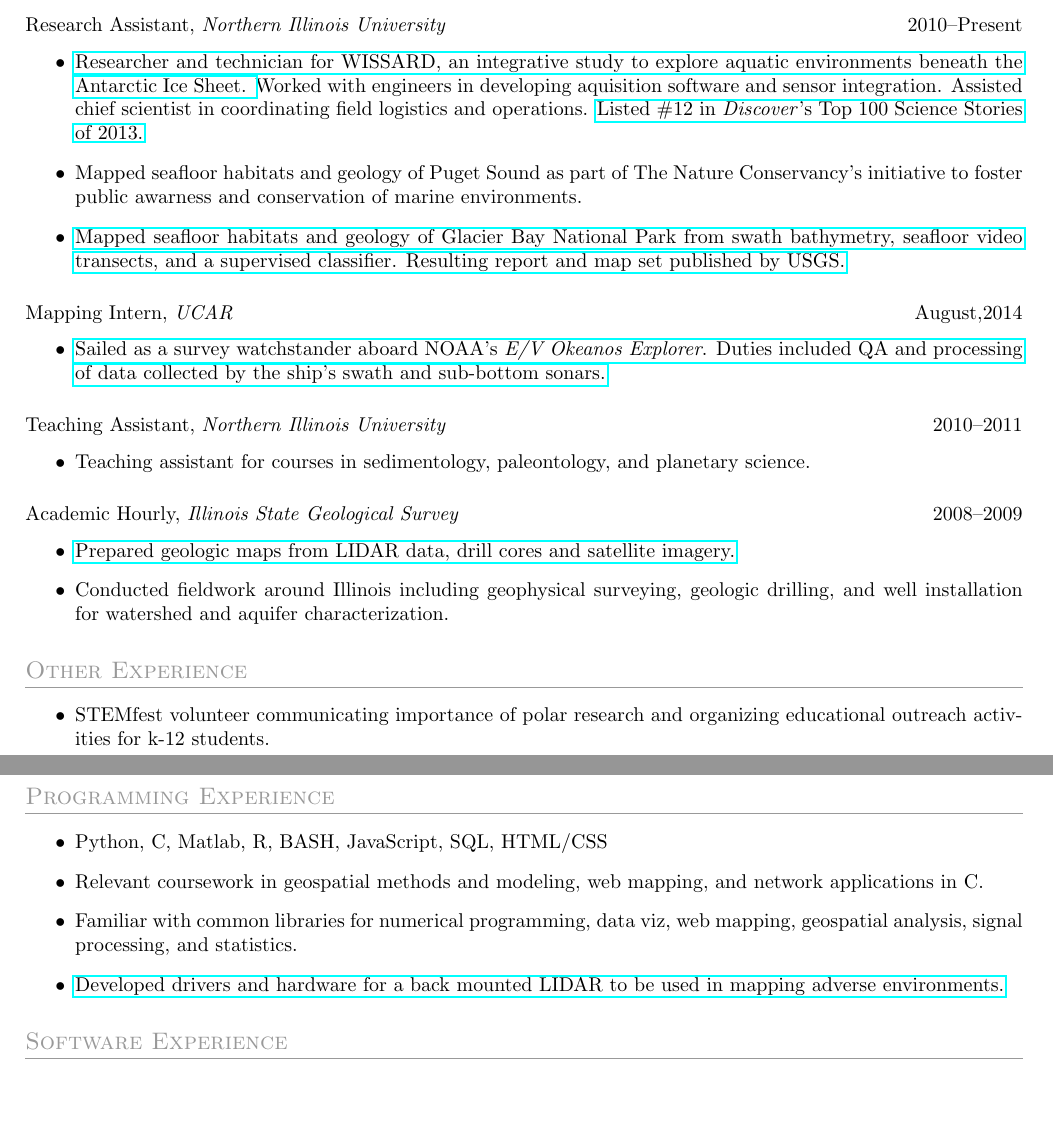
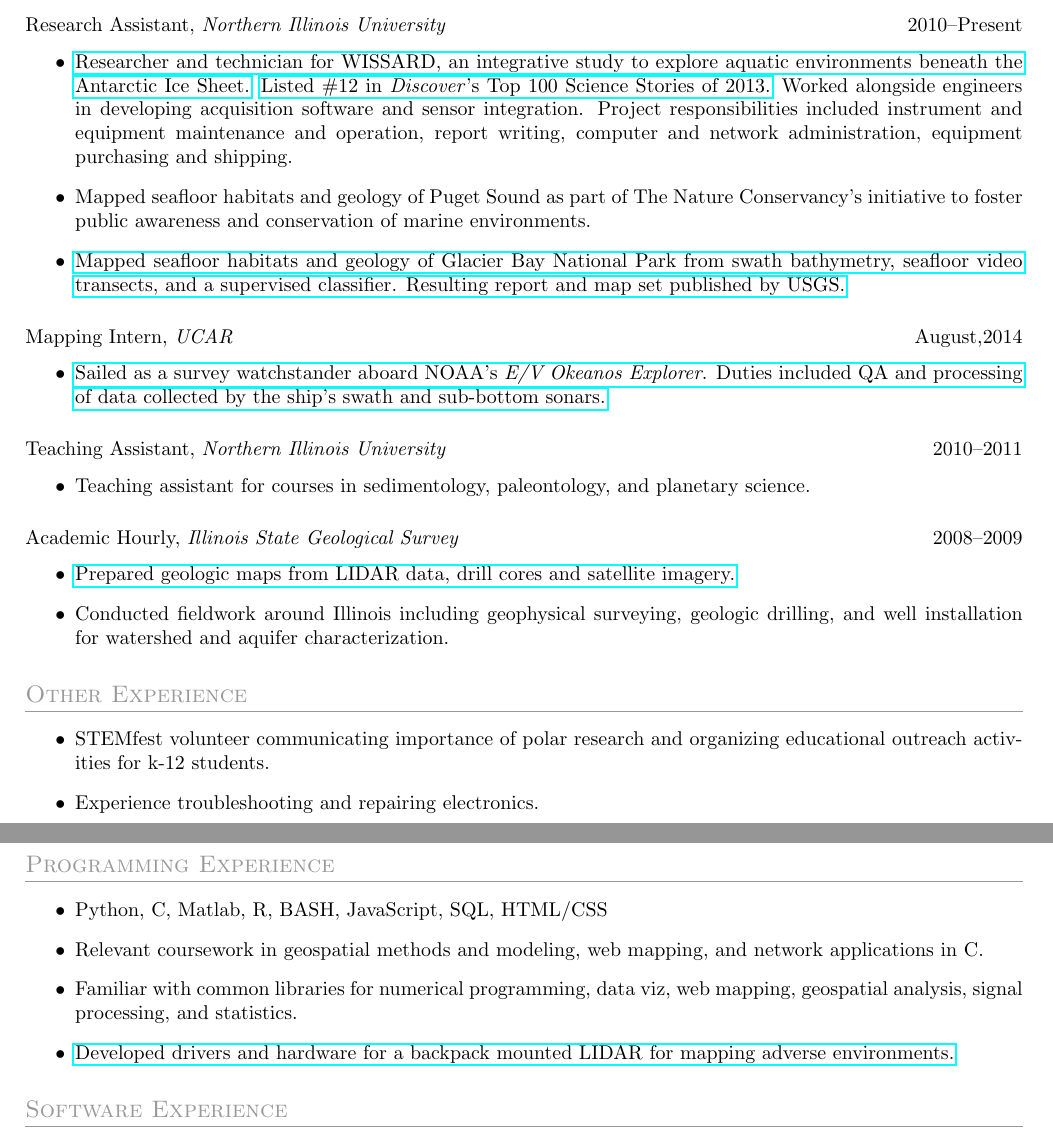
Before and after one commit to tohodson/cv, a LaTeX CV (resume.tex): two parts of pages 1 and 2 of 2, joined at a grey line, cut so that both start at the same text, the shorter picture padded with empty space. Compiled offline with pdfLaTeX.

Commit message:
spelling fixed :O

```diff
--- a/resume.tex
+++ b/resume.tex
@@ -28,8 +28,8 @@
 
 \datedsubsection{Research Assistant, \textit{Northern Illinois University}}{2010--Present}
 \begin{itemize}
-\item \href{http://www.wissard.org}{Researcher and technician for WISSARD, an integrative study to explore aquatic environments beneath the Antarctic Ice Sheet. }Worked with engineers in developing aquisition software and sensor integration. Assisted chief scientist in coordinating field logistics and operations. \href{http://discovermagazine.com/2014/jan-feb/12-the-search-for-life-trapped-under-ice}{Listed \#12 in \textit{Discover}'s Top 100 Science Stories of 2013.}
-\item Mapped seafloor habitats and geology of Puget Sound as part of The Nature Conservancy's initiative to foster public awarness and conservation of marine environments.
+\item \href{http://www.wissard.org}{Researcher and technician for WISSARD, an integrative study to explore aquatic environments beneath the Antarctic Ice Sheet.} \href{http://discovermagazine.com/2014/jan-feb/12-the-search-for-life-trapped-under-ice}{Listed \#12 in \textit{Discover}'s Top 100 Science Stories of 2013.} Worked alongside engineers in developing acquisition software and sensor integration. Project responsibilities included instrument and equipment maintenance and operation, report writing, computer and network administration, equipment purchasing and shipping.
+\item Mapped seafloor habitats and geology of Puget Sound as part of The Nature Conservancy's initiative to foster public awareness and conservation of marine environments.
 \item \href{http://pubs.usgs.gov/sim/3253/}{Mapped seafloor habitats and geology of Glacier Bay National Park from swath bathymetry, seafloor video transects, and a supervised classifier. Resulting report and map set published by USGS.}
 \end{itemize}
 
@@ -53,6 +53,7 @@
 \section{Other Experience}
 \begin{itemize}
 \item STEMfest volunteer communicating importance of polar research and organizing educational outreach activities for k-12 students.
+\item Experience troubleshooting and repairing electronics.
 \end{itemize}
 
 \section{Programming Experience}
@@ -60,7 +61,7 @@
 \item Python, C, Matlab, R, BASH, JavaScript, SQL, HTML/CSS
 \item Relevant coursework in geospatial methods and modeling, web mapping, and network applications in C.
 \item Familiar with common libraries for numerical programming, data viz, web mapping, geospatial analysis, signal processing, and statistics.
-\item \href{https://github.com/tohodson/velodyne_tools}{Developed drivers and hardware for a back mounted LIDAR to be used in mapping adverse environments.}
+\item \href{https://github.com/tohodson/velodyne_tools}{Developed drivers and hardware for a backpack mounted LIDAR for mapping adverse environments.}
 \end{itemize}
 
 \section{Software Experience}
```
Also changed, not shown: resume.tex (2 more changed lines).
